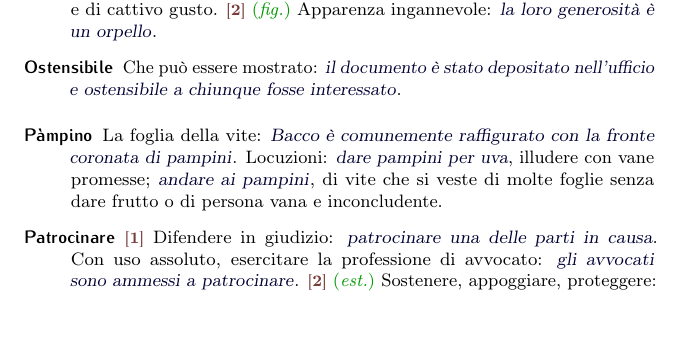
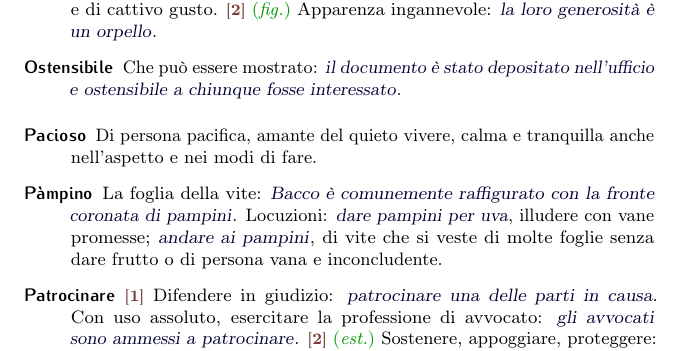
Before and after one commit to pdigiglio/dizionario, a LaTeX document (main.tex, which reads listeParole/P.tex): part of page 12 of 17, cut so that both start at the same text, the shorter picture padded with empty space. Compiled offline with pdfLaTeX.

Commit message:
add 'pacioso'

```diff
--- a/listeParole/P.tex
+++ b/listeParole/P.tex
@@ -98,3 +98,8 @@
     name        = {Patrocinare},% 2017-03-13
     description = {\switch{1}~Difendere in giudizio: \ex{patrocinare una delle parti in causa}. Con uso assoluto, esercitare la professione di avvocato: \ex{gli avvocati sono ammessi a patrocinare}. \switch{2}~\est~Sostenere, appoggiare, proteggere: \ex{patrocinare le rivendicazioni}, \ex{patrocinare un'iniziativa culturale}}%
 }
+
+\newglossaryentry{pacioso}{% 7
+    name        = {Pacioso},% 2017-03-09
+    description = {Di persona pacifica, amante del quieto vivere, calma e tranquilla anche nell'aspetto e nei modi di fare}%
+}
```
